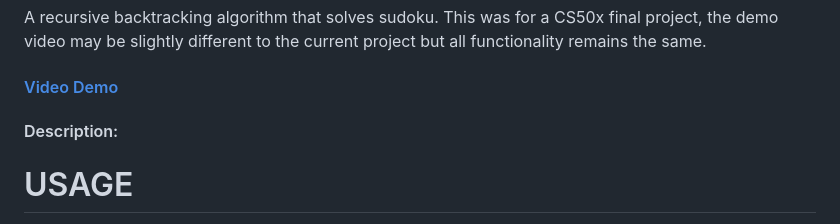
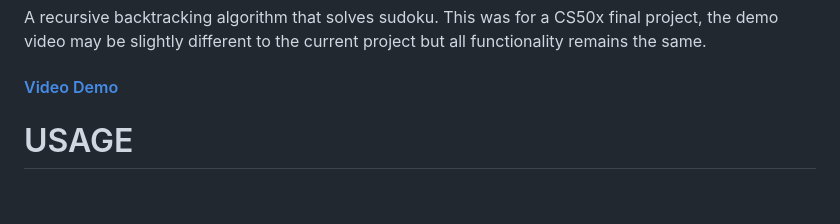
Before and after one commit to s4003743/sudoku-solver, a Markdown page: README.md, the part around the change. Drawn GitHub-style; blank space fills up the shorter version.

Commit message:
readme format again

```diff
--- a/README.md
+++ b/README.md
@@ -1,7 +1,6 @@
 # SUDOKU SOLVER
 A recursive backtracking algorithm that solves sudoku. This was for a CS50x final project, the demo video may be slightly different to the current project but all functionality remains the same.
 #### [Video Demo](https://youtu.be/MEkQLvBz24E)
-#### Description:
 
 # USAGE
 To run the website locally, type the following into the terminal: "python -m flask run". This program should now be running on port 5000. Note that this is for development use and not for official deployment.
```
